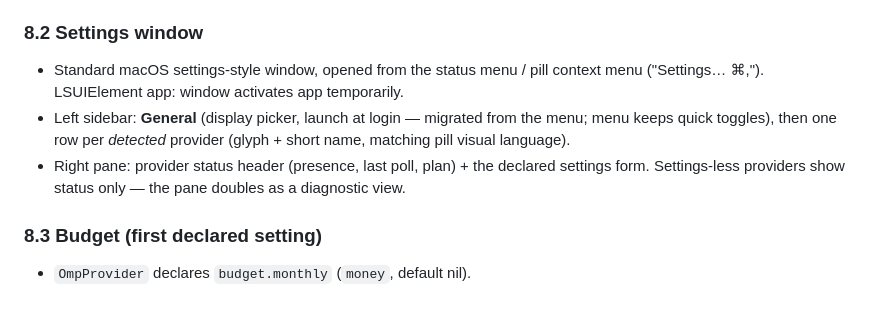
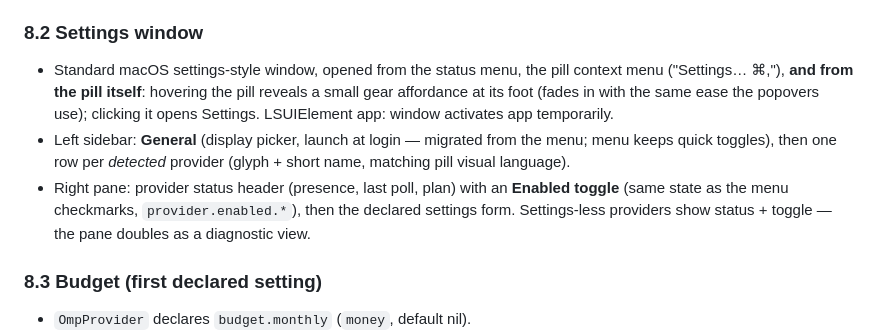
Before and after one commit to Gonzih/tachyon, a Markdown page: kb/SPEC.md, the part around the change. Rendered like a GitHub page; blank space fills up the shorter version.

Commit message:
kb: settings reachable from pill gear; enable toggles in panes
Co-Authored-By: Claude Fable 5 <noreply@anthropic.com>
Claude-Session: https://claude.ai/code/session_017MJtMRMwRFwrseoTSG7CBF

```diff
--- a/kb/SPEC.md
+++ b/kb/SPEC.md
@@ -232,15 +232,18 @@ struct ProviderSetting: Sendable, Identifiable {
 
 ### 8.2 Settings window
 
-- Standard macOS settings-style window, opened from the status menu / pill
-  context menu ("Settings… ⌘,"). LSUIElement app: window activates app
-  temporarily.
+- Standard macOS settings-style window, opened from the status menu, the pill
+  context menu ("Settings… ⌘,"), **and from the pill itself**: hovering the
+  pill reveals a small gear affordance at its foot (fades in with the same
+  ease the popovers use); clicking it opens Settings. LSUIElement app: window
+  activates app temporarily.
 - Left sidebar: **General** (display picker, launch at login — migrated from
   the menu; menu keeps quick toggles), then one row per *detected* provider
   (glyph + short name, matching pill visual language).
-- Right pane: provider status header (presence, last poll, plan) + the
-  declared settings form. Settings-less providers show status only — the pane
-  doubles as a diagnostic view.
+- Right pane: provider status header (presence, last poll, plan) with an
+  **Enabled toggle** (same state as the menu checkmarks, `provider.enabled.*`),
+  then the declared settings form. Settings-less providers show status +
+  toggle — the pane doubles as a diagnostic view.
 
 ### 8.3 Budget (first declared setting)
 
```
